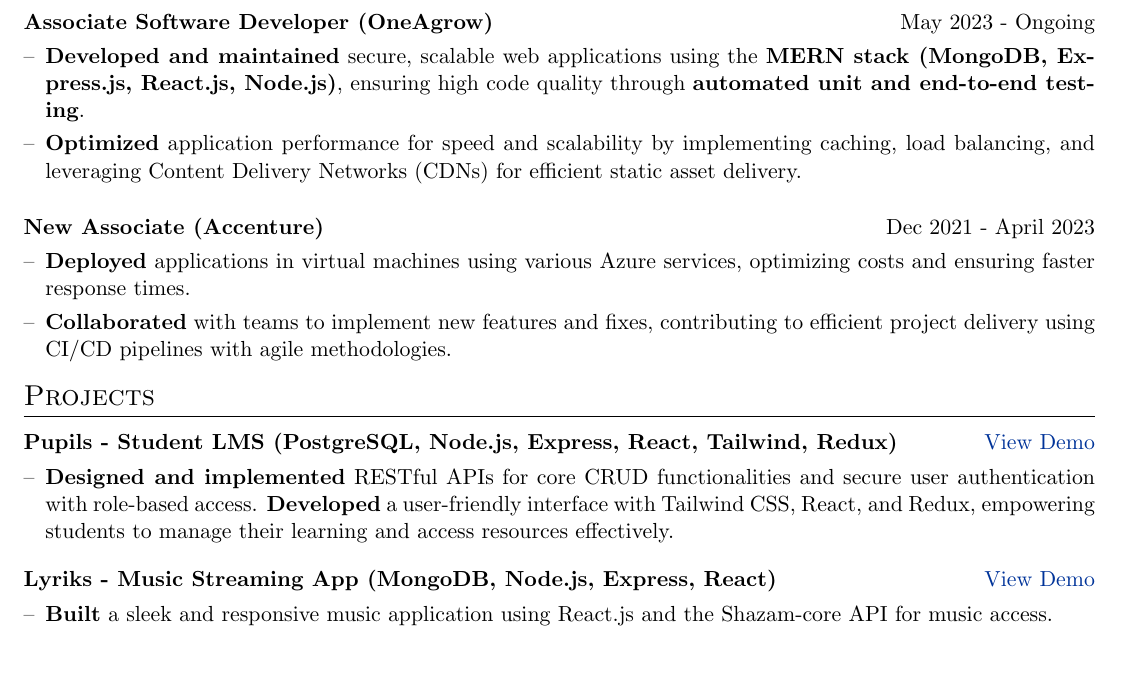
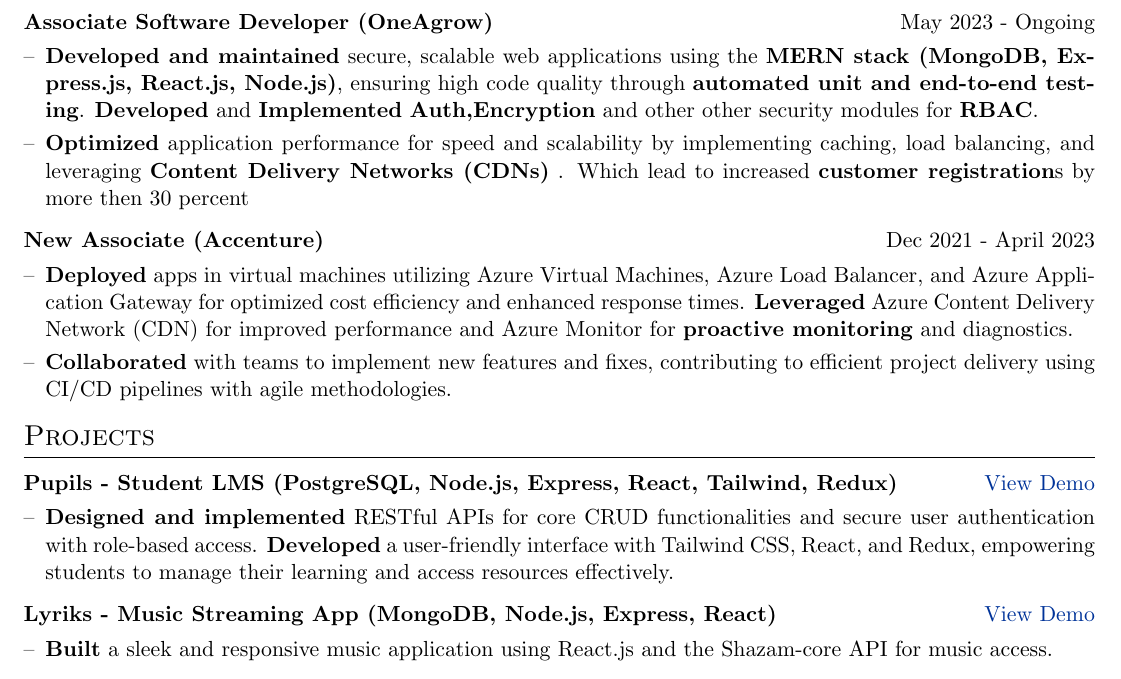
Before and after one commit to Frostdev7506/Automatic-resume, a LaTeX CV (Neeraj_Butola_Resume.tex): part of the page, cut so that both start at the same text. Compiled offline with pdfLaTeX.

Commit message:
Uodate Resume

```diff
--- a/Neeraj_Butola_Resume.tex
+++ b/Neeraj_Butola_Resume.tex
@@ -91,21 +91,19 @@
 \multicolumn{2}{@{}X@{}}{
 \begin{minipage}[t]{\linewidth}
     \begin{itemize}[nosep,after=\strut, leftmargin=1em, itemsep=3pt]
-        \item[--] \textbf{Developed and maintained} secure, scalable web applications using the \textbf{MERN stack (MongoDB, Express.js, React.js, Node.js)}, ensuring high code quality through \textbf{automated unit and end-to-end testing}.
-        \item[--] \textbf{Optimized} application performance for speed and scalability by implementing caching, load balancing, and leveraging Content Delivery Networks (CDNs) for efficient static asset delivery.
+        \item[--] \textbf{Developed and maintained} secure, scalable web applications using the \textbf{MERN stack (MongoDB, Express.js, React.js, Node.js)}, ensuring high code quality through \textbf{automated unit and end-to-end testing}. \textbf{Developed} and \textbf{Implemented} \textbf{Auth,Encryption} and other other security modules for \textbf{RBAC}.
+        \item[--] \textbf{Optimized} application performance for speed and scalability by implementing caching, load balancing, and leveraging \textbf{Content Delivery Networks (CDNs)} . Which lead to increased \textbf{customer registration}s by more then 30 percent
     \end{itemize}
 \end{minipage}
 }
 \end{tabularx}
-
-\vspace{0.5\baselineskip}
 
 \begin{tabularx}{\linewidth}{ @{}l r@{} }
 \textbf{New Associate (Accenture)} & \hfill Dec 2021 - April 2023 \\[3.75pt]
 \multicolumn{2}{@{}X@{}}{
 \begin{minipage}[t]{\linewidth}
     \begin{itemize}[nosep,after=\strut, leftmargin=1em, itemsep=3pt]
-        \item[--] \textbf{Deployed} applications in virtual machines using various Azure services, optimizing costs and ensuring faster response times.
+        \item[--] \textbf{Deployed} apps in virtual machines utilizing Azure Virtual Machines, Azure Load Balancer, and Azure Application Gateway for optimized cost efficiency and enhanced response times. \textbf{Leveraged} Azure Content Delivery Network (CDN) for improved performance and Azure Monitor for \textbf{proactive monitoring} and diagnostics.
         \item[--] \textbf{Collaborated} with teams to implement new features and fixes, contributing to efficient project delivery using CI/CD pipelines with agile methodologies.
     \end{itemize}
 \end{minipage}
@@ -129,7 +127,7 @@
 }
 \end{tabularx}
 
-\vspace{0.2\baselineskip}
+
 
 \begin{tabularx}{\linewidth}{ @{}l r@{} }
 \textbf{Lyriks - Music Streaming App (MongoDB, Node.js, Express, React)} & \hfill \href{https://github.com/Frostdev7506/Lyriks}{View Demo} \\[3.75pt]
```
